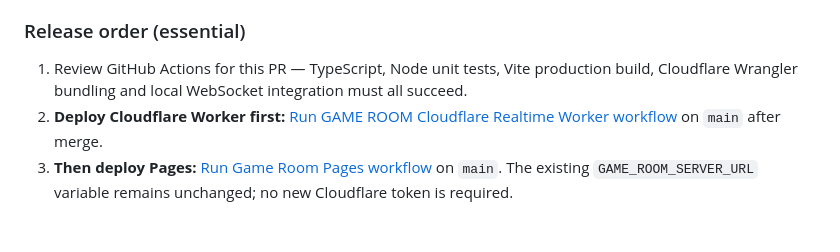
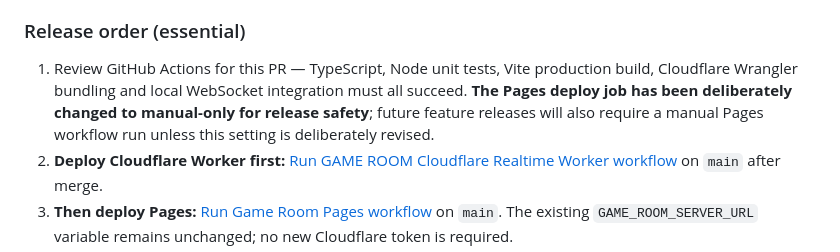
Before and after one commit to hiroto1209-sketch/game-room, a Markdown page: README.md, the part around the change. Drawn GitHub-style; blank space fills up the shorter version.

```diff
--- a/README.md
+++ b/README.md
@@ -220,7 +220,7 @@ Use a real iPhone for FPS and display measurements; code/build tests do not guar
 
 ### Release order (essential)
 
-1. Review GitHub Actions for this PR — TypeScript, Node unit tests, Vite production build, Cloudflare Wrangler bundling and local WebSocket integration must all succeed.
+1. Review GitHub Actions for this PR — TypeScript, Node unit tests, Vite production build, Cloudflare Wrangler bundling and local WebSocket integration must all succeed. **The Pages deploy job has been deliberately changed to manual-only for release safety**; future feature releases will also require a manual Pages workflow run unless this setting is deliberately revised.
 2. **Deploy Cloudflare Worker first:** [Run GAME ROOM Cloudflare Realtime Worker workflow](https://github.com/hiroto1209-sketch/game-room/actions/workflows/deploy-realtime.yml) on `main` after merge.
 3. **Then deploy Pages:** [Run Game Room Pages workflow](https://github.com/hiroto1209-sketch/game-room/actions/workflows/pages.yml) on `main`. The existing `GAME_ROOM_SERVER_URL` variable remains unchanged; no new Cloudflare token is required.
 4. Open [GAME ROOM](https://hiroto1209-sketch.github.io/game-room/) on iPhone, iPad and a second connected device. From the central hall, move right toward the decorated doorway near the main dance floor.
```
